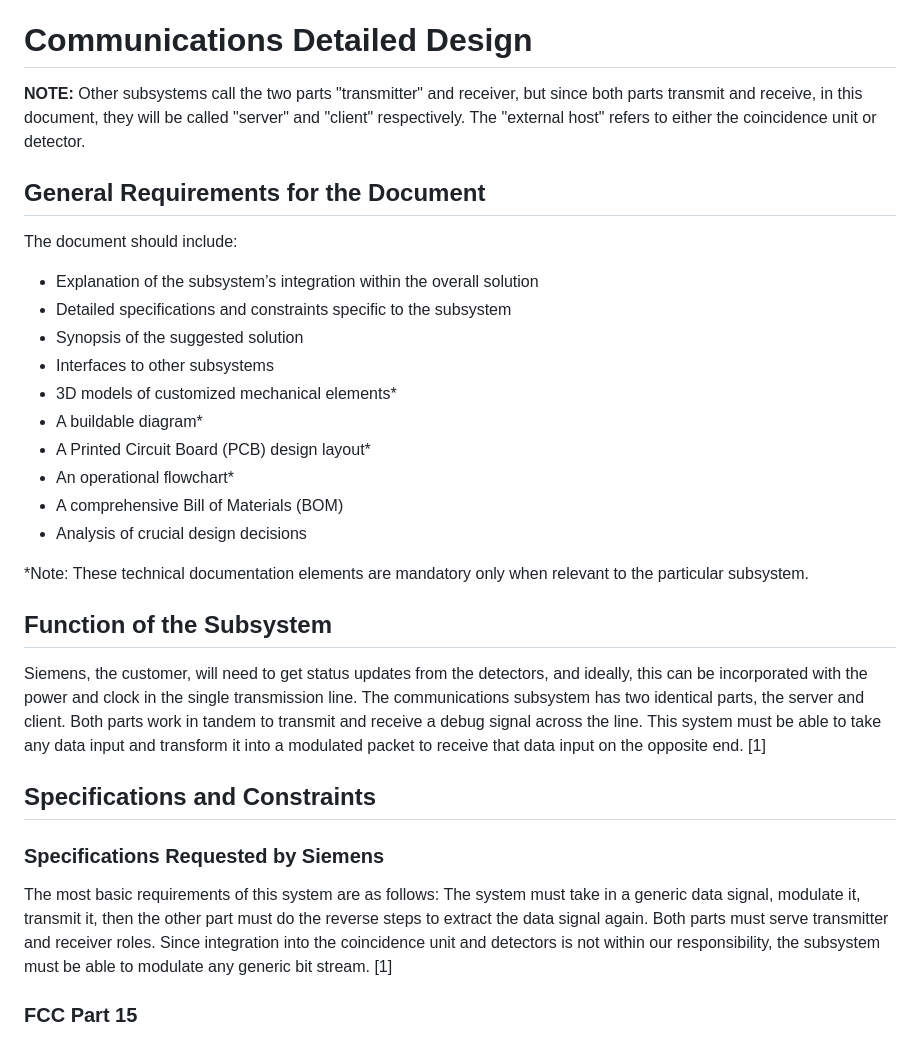
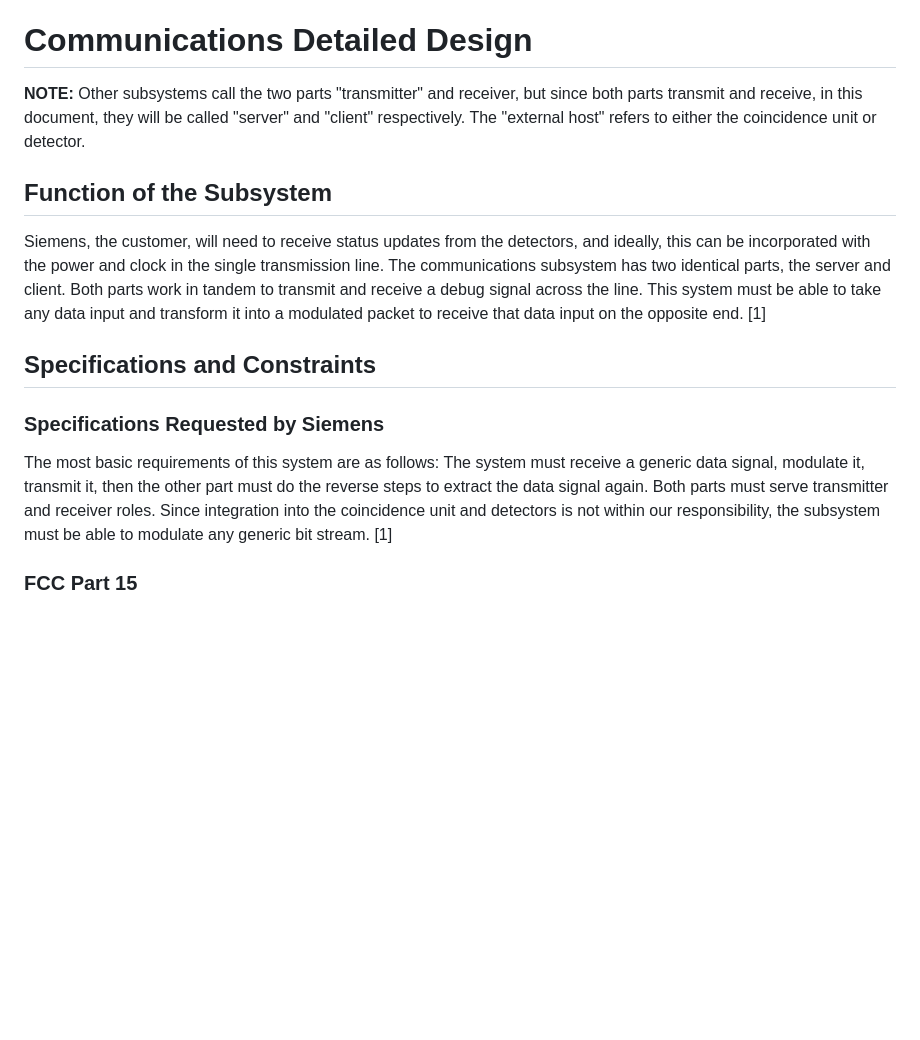
Before and after one commit to TnTech-ECE/S26_Team3_Siemens-Combined-Power-Signal, a Markdown page: Reports/Detailed_Design_Communications.md, the part around one of its changes. Rendered like a GitHub page; blank space fills up the shorter version.

```diff
--- a/Reports/Detailed_Design_Communications.md
+++ b/Reports/Detailed_Design_Communications.md
@@ -2,32 +2,14 @@
 
 **NOTE:** Other subsystems call the two parts "transmitter" and receiver, but since both parts transmit and receive, in this document, they will be called "server" and "client" respectively. The "external host" refers to either the coincidence unit or detector.
 
-## General Requirements for the Document
-
-The document should include:
-
-- Explanation of the subsystem’s integration within the overall solution
-- Detailed specifications and constraints specific to the subsystem
-- Synopsis of the suggested solution
-- Interfaces to other subsystems
-- 3D models of customized mechanical elements*
-- A buildable diagram*
-- A Printed Circuit Board (PCB) design layout*
-- An operational flowchart*
-- A comprehensive Bill of Materials (BOM)
-- Analysis of crucial design decisions
-
-*Note: These technical documentation elements are mandatory only when relevant to the particular subsystem.
-
-
 ## Function of the Subsystem
 
-Siemens, the customer, will need to get status updates from the detectors, and ideally, this can be incorporated with the power and clock in the single transmission line. The communications subsystem has two identical parts, the server and client. Both parts work in tandem to transmit and receive a debug signal across the line. This system must be able to take any data input and transform it into a modulated packet to receive that data input on the opposite end. [1]
+Siemens, the customer, will need to receive status updates from the detectors, and ideally, this can be incorporated with the power and clock in the single transmission line. The communications subsystem has two identical parts, the server and client. Both parts work in tandem to transmit and receive a debug signal across the line. This system must be able to take any data input and transform it into a modulated packet to receive that data input on the opposite end. [1]
 
 ## Specifications and Constraints
 
 ### Specifications Requested by Siemens
-The most basic requirements of this system are as follows: The system must take in a generic data signal, modulate it, transmit it, then the other part must do the reverse steps to extract the data signal again. Both parts must serve transmitter and receiver roles. Since integration into the coincidence unit and detectors is not within our responsibility, the subsystem must be able to modulate any generic bit stream. [1]
+The most basic requirements of this system are as follows: The system must receive a generic data signal, modulate it, transmit it, then the other part must do the reverse steps to extract the data signal again. Both parts must serve transmitter and receiver roles. Since integration into the coincidence unit and detectors is not within our responsibility, the subsystem must be able to modulate any generic bit stream. [1]
 
 ### FCC Part 15
 
```
Also changed, not shown: other parts of Reports/Detailed_Design_Communications.md (+24 -3 lines), Reports/Images/Comms_Schematic.png.
